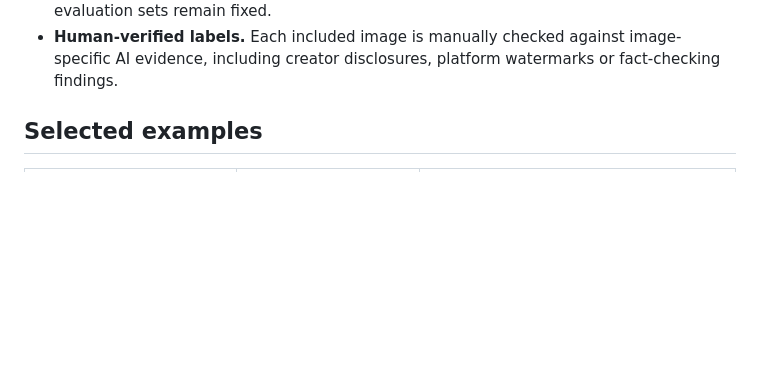
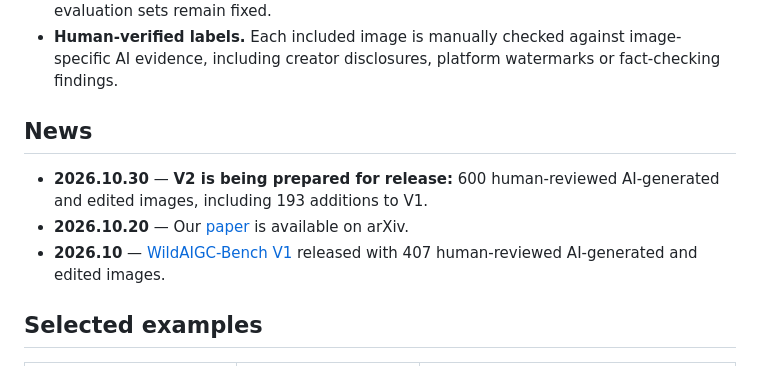
Before and after one commit to YuZijian/WildAIGC-Bench, a Markdown page: README.md, the part around the change. Rendered like a GitHub page; blank space fills up the shorter version.

Commit message:
Add release and paper milestones to README News

```diff
--- a/README.md
+++ b/README.md
@@ -7,6 +7,12 @@
 - **Broad coverage.** News websites, fact-checking sources and social media, spanning public figures, social affairs, disasters and everyday scenes. Images retain the conditions encountered in real online circulation.
 - **Timely updates.** Ongoing discovery, screening and preliminary annotation track newly circulating images. Human-reviewed additions enter future releases, while published evaluation sets remain fixed.
 - **Human-verified labels.** Each included image is manually checked against image-specific AI evidence, including creator disclosures, platform watermarks or fact-checking findings.
+
+## News
+
+- **2026.10.30** — **V2 is being prepared for release:** 600 human-reviewed AI-generated and edited images, including 193 additions to V1.
+- **2026.10.20** — Our [paper](https://arxiv.org/abs/2610.28087) is available on arXiv.
+- **2026.10** — [WildAIGC-Bench V1](https://huggingface.co/datasets/yuzj1997yzj/WildAIGC-Bench) released with 407 human-reviewed AI-generated and edited images.
 
 ## Selected examples
 
```
